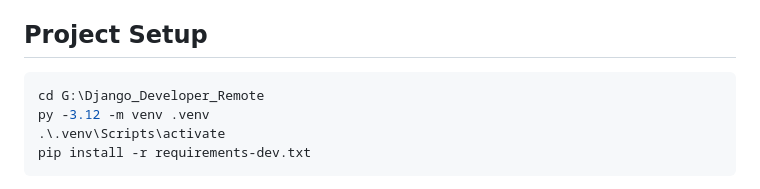
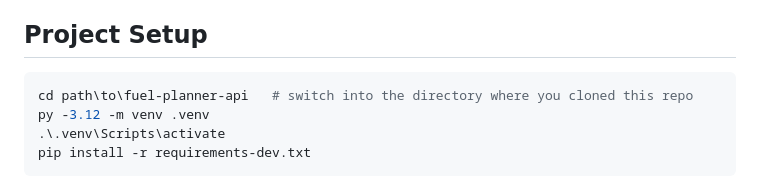
Before and after one commit to Tahmid1999/fuel-planner-api, a Markdown page: README.md, the part around the change. Drawn GitHub-style.

Commit message:
Update project setup instructions in README
Clarified the directory path in the setup instructions to use a generic example instead of a specific local path, making it easier for new users to follow.

````diff
--- a/README.md
+++ b/README.md
@@ -17,7 +17,7 @@ A Django REST API that:
 ## Project Setup
 
 ```powershell
-cd G:\Django_Developer_Remote
+cd path\to\fuel-planner-api   # switch into the directory where you cloned this repo
 py -3.12 -m venv .venv
 .\.venv\Scripts\activate
 pip install -r requirements-dev.txt
````
